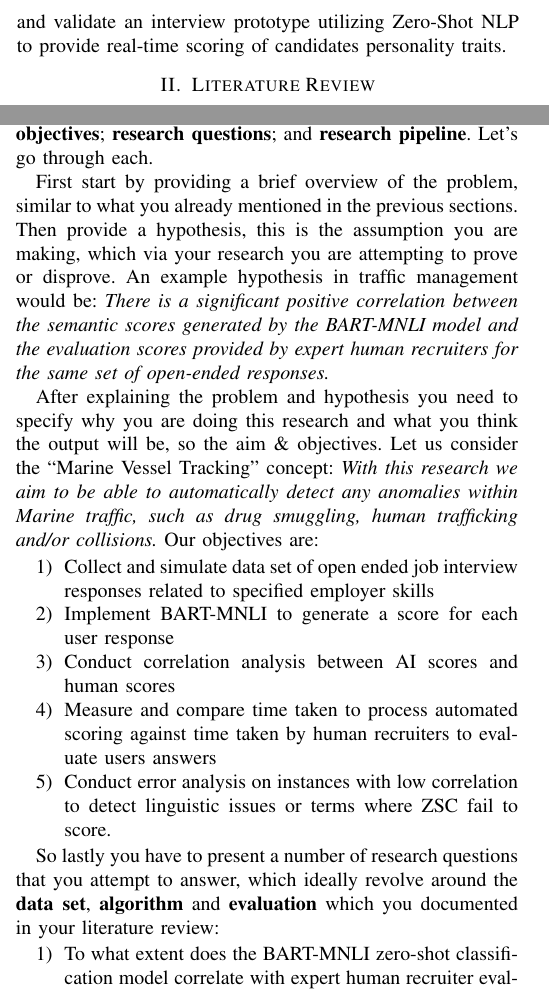
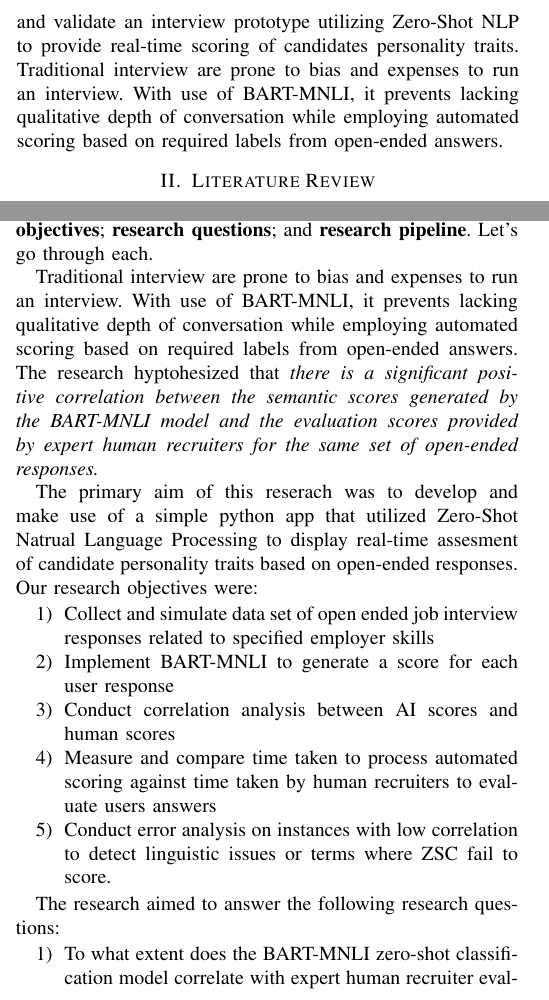
Before and after one commit to Kvella2005/Kyle_Vella_RD2_Overleaf, a LaTeX paper (OverleafPaper/main.tex, which reads OverleafPaper/includes/02-Introduction.tex, OverleafPaper/includes/04-Methodology.tex): two parts of the columns of pages 1 and 2 of 4, joined at a grey line, cut so that both start at the same text. Compiled offline with pdfLaTeX.

Commit message:
Introduction and methodology draft

```diff
--- a/OverleafPaper/includes/02-Introduction.tex
+++ b/OverleafPaper/includes/02-Introduction.tex
@@ -1,4 +1,4 @@
 \section{Introduction}
 \label{sec:Int}
 \par The introduction is intended to give a more detailed overview of the research from the abstract. Document the \textbf{theme}, the \textbf{aim} and \textbf{motivation}. By motivation we mean the justification to why this project/research is relevant/needed for the current year/period and for your specific area of studies. You can consider also including your \textbf{hypothesis} and \textbf{research questions} in this section. Conclude this section with an overview of what to expect in the next sections. It is good practice to cross-reference your own paper using the ref command for the matching section label, such as in Section~\ref{sec:Lit} a review of current research is found.
-\par Due to shift towards “Industry 4.0”, companies were forced to seek automated solutions for hiring. With rise of Transformer-based models using Natural Language Inference (NLI), it allows machines to understand the intent behind a candidate's story. The aim of this research was to develop and validate an interview prototype utilizing Zero-Shot NLP to provide real-time scoring of candidates personality traits.
+\par Due to shift towards “Industry 4.0”, companies were forced to seek automated solutions for hiring. With rise of Transformer-based models using Natural Language Inference (NLI), it allows machines to understand the intent behind a candidate's story. The aim of this research was to develop and validate an interview prototype utilizing Zero-Shot NLP to provide real-time scoring of candidates personality traits. Traditional interview are prone to bias and expenses to run an interview. With use of BART-MNLI, it prevents lacking qualitative depth of conversation while employing automated scoring based on required labels from open-ended answers.
--- a/OverleafPaper/includes/04-Methodology.tex
+++ b/OverleafPaper/includes/04-Methodology.tex
@@ -2,9 +2,9 @@
 \label{sec:Res}
 \par This section is one of the most important parts of your research and it is the one that will receive most criticism. The reason is that here you document how you conducted your research. Since you are reading a B.Sc. degree you are expected to follow a scientific method, thus in this section you are expected to document: \textbf{the problem}; \textbf{hypothesis}; \textbf{aim \& objectives}; \textbf{research questions}; and \textbf{research pipeline}. Let's go through each.
 
-\par First start by providing a brief overview of the problem, similar to what you already mentioned in the previous sections. Then provide a hypothesis, this is the assumption you are making, which via your research you are attempting to prove or disprove. An example hypothesis in traffic management would be: \textit{There is a significant positive correlation between the semantic scores generated by the BART-MNLI model and the evaluation scores provided by expert human recruiters for the same set of open-ended responses.}
+\par Traditional interview are prone to bias and expenses to run an interview. With use of BART-MNLI, it prevents lacking qualitative depth of conversation while employing automated scoring based on required labels from open-ended answers. The research hyptohesized that \textit{there is a significant positive correlation between the semantic scores generated by the BART-MNLI model and the evaluation scores provided by expert human recruiters for the same set of open-ended responses.}
 
-\par After explaining the problem and hypothesis you need to specify why you are doing this research and what you think the output will be, so the aim \& objectives. Let us consider the \enquote{Marine Vessel Tracking} concept: \textit{With this research we aim to be able to automatically detect any anomalies within Marine traffic, such as drug smuggling, human trafficking and/or collisions.} Our objectives are:
+\par The primary aim of this reserach was to develop and make use of a simple python app that utilized Zero-Shot Natrual Language Processing to display real-time assesment of candidate personality traits based on open-ended responses.  Our research objectives were:
 \begin{enumerate}
     \item Collect and simulate data set of open ended job interview responses related to specified employer skills
     \item Implement BART-MNLI to generate a score for each user response
@@ -13,7 +13,7 @@
     \item Conduct error analysis on instances with low correlation to detect linguistic issues or terms where ZSC fail to score.
 \end{enumerate}
 
-\par So lastly you have to present a number of research questions that you attempt to answer, which ideally revolve around the \textbf{data set}, \textbf{algorithm} and \textbf{evaluation} which you documented in your literature review:
+\par The research aimed to answer the following research questions:
 \begin{enumerate}
     \item To what extent does the BART-MNLI zero-shot classification model correlate with expert human recruiter evaluations when scoring specific employer-required skills in open-ended interview responses?
     \item Does the use of automated NLI-based scoring significantly reduce the time required for the initial candidate screening phase compared to traditional human-led qualitative analysis?
```
Also changed, not shown: OverleafPaper/main.pdf, 4 other files.
